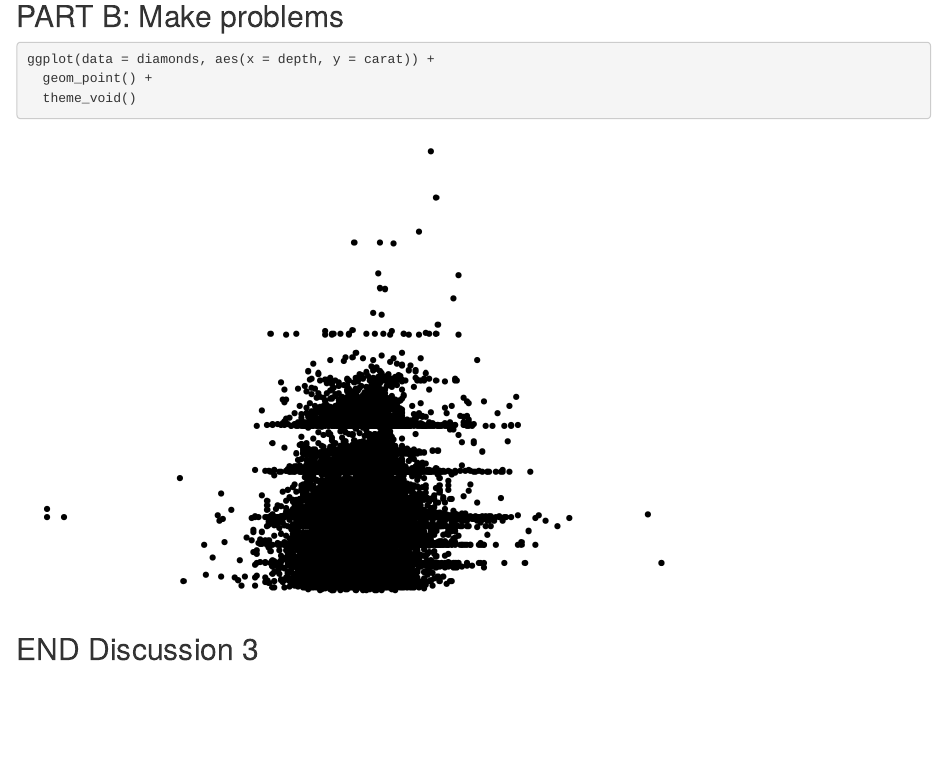
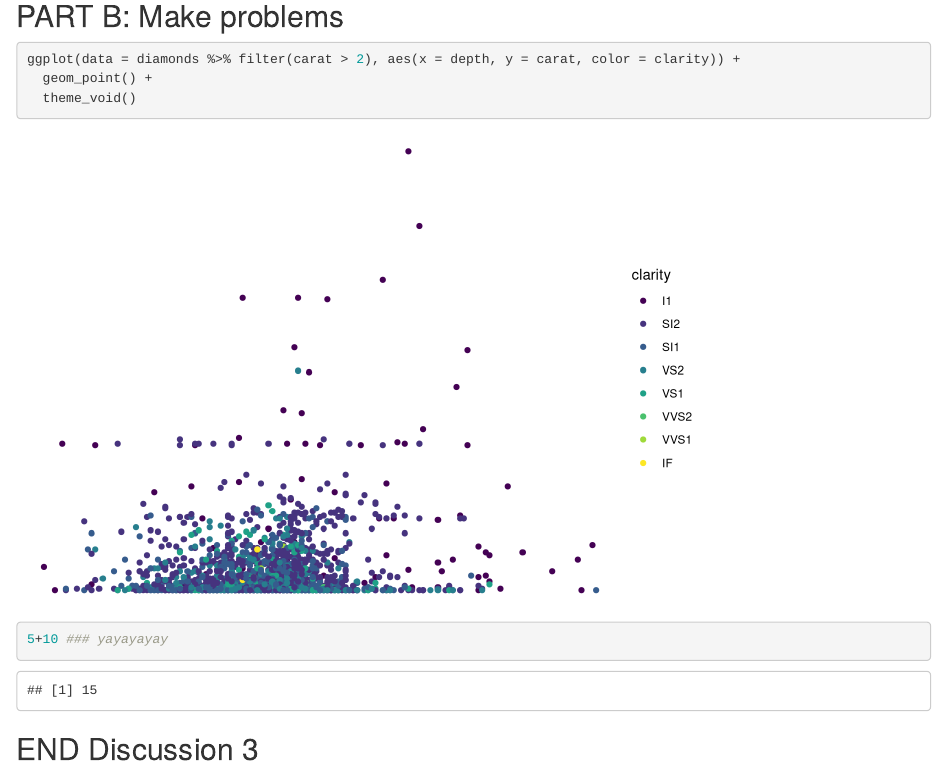
Before and after one commit to allisonhorst/wild-git-collab-3, an R Markdown document (git_wild.Rmd): the page in a window 1100 px wide, from 1510 px down. Rendered offline with R 4.5, knitr and Pandoc, with nearby package versions; code that draws random numbers runs with fixed seeds of ours.

Commit message:
made a cool plot

````diff
--- a/git_wild.Rmd
+++ b/git_wild.Rmd
@@ -35,9 +35,11 @@ ggplot(data = diamonds, aes(x = color, y = carat)) +
 ## PART B: Make problems
 
 ```{r break-it-1}
-ggplot(data = diamonds, aes(x = depth, y = carat)) +
+ggplot(data = diamonds %>% filter(carat > 2), aes(x = depth, y = carat, color = clarity)) +
   geom_point() +
   theme_void()
+
+5+10 ### yayayayay
 ```
 
 ```{r break-it-2}
````
